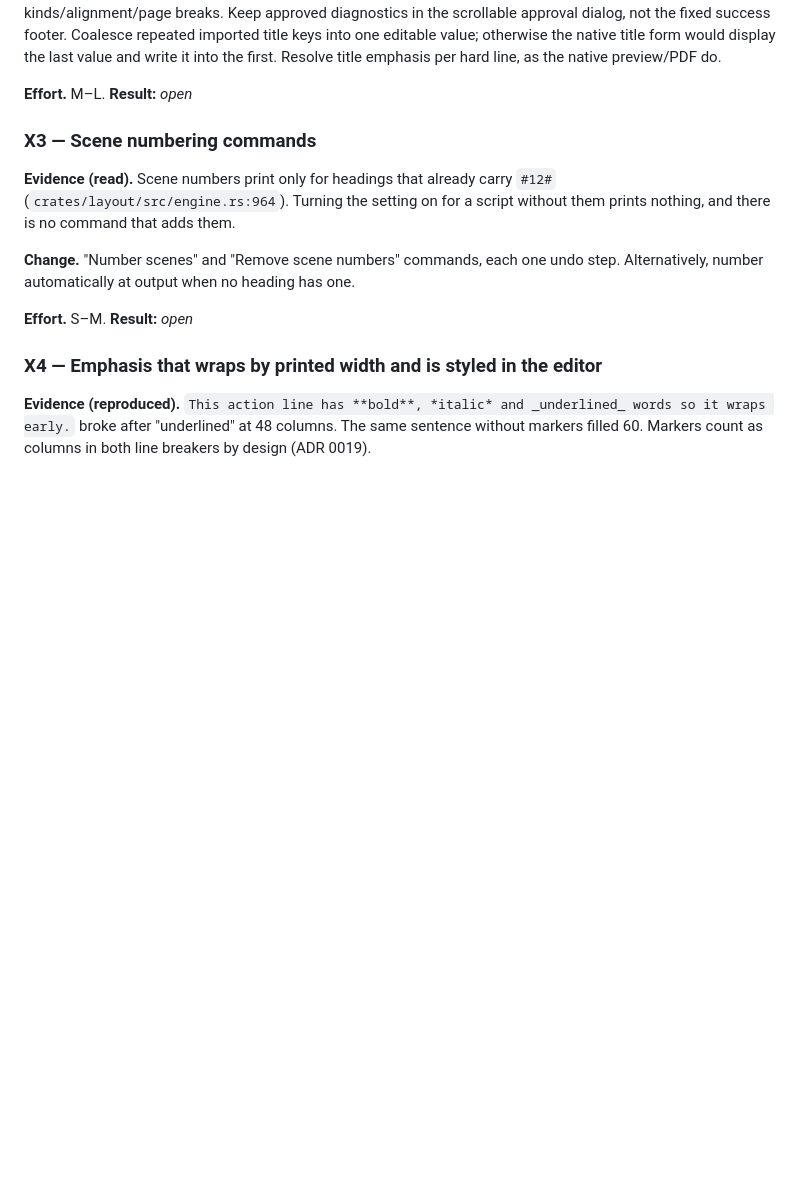
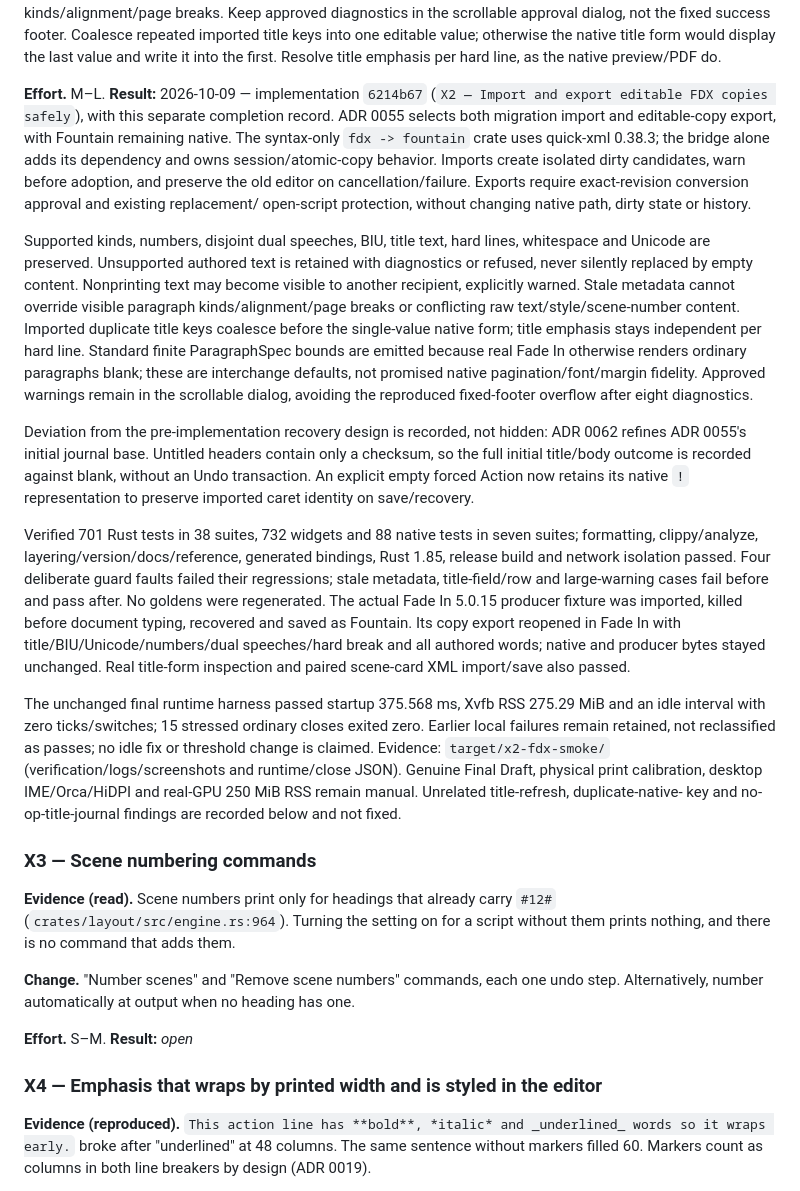
Before and after one commit to phagmaier/slugline, a Markdown page: docs/BACKLOG.md, the part around one of its changes. Drawn GitHub-style; blank space fills up the shorter version.

Commit message:
X2 — Record verified FDX interchange completion
Tick X2 and name implementation 6214b67, ADR 0055 and its explicit ADR 0062 recovery refinement. Record independent Fade In producer/consumer and no-typing recovery evidence, current full checks, deliberate fault sensitivity, retained runtime failures and unavailable genuine Final Draft/desktop/print/GPU gates. Leave unrelated native-title findings out of the implementation.

```diff
--- a/docs/BACKLOG.md
+++ b/docs/BACKLOG.md
@@ -2267,7 +2267,54 @@ native title form would display the last value and write it into the first.
 Resolve title emphasis per hard line, as the native preview/PDF do.
 
 **Effort.** M–L.
-**Result:** _open_
+**Result:** 2026-10-09 — implementation `6214b67`
+(`X2 — Import and export editable FDX copies safely`), with this separate
+completion record. ADR 0055 selects both migration import and editable-copy
+export, with Fountain remaining native. The syntax-only `fdx -> fountain`
+crate uses quick-xml 0.38.3; the bridge alone adds its dependency and owns
+session/atomic-copy behavior. Imports create isolated dirty candidates,
+warn before adoption, and preserve the old editor on cancellation/failure.
+Exports require exact-revision conversion approval and existing replacement/
+open-script protection, without changing native path, dirty state or history.
+
+Supported kinds, numbers, disjoint dual speeches, BIU, title text, hard lines,
+whitespace and Unicode are preserved. Unsupported authored text is retained
+with diagnostics or refused, never silently replaced by empty content.
+Nonprinting text may become visible to another recipient, explicitly warned.
+Stale metadata cannot override visible paragraph kinds/alignment/page breaks
+or conflicting raw text/style/scene-number content. Imported duplicate title
+keys coalesce before the single-value native form; title emphasis stays
+independent per hard line. Standard finite ParagraphSpec bounds are emitted
+because real Fade In otherwise renders ordinary paragraphs blank; these are
+interchange defaults, not promised native pagination/font/margin fidelity.
+Approved warnings remain in the scrollable dialog, avoiding the reproduced
+fixed-footer overflow after eight diagnostics.
+
+Deviation from the pre-implementation recovery design is recorded, not hidden:
+ADR 0062 refines ADR 0055's initial journal base. Untitled headers contain only
+a checksum, so the full initial title/body outcome is recorded against blank,
+without an Undo transaction. An explicit empty forced Action now retains its
+native `!` representation to preserve imported caret identity on save/recovery.
+
+Verified 701 Rust tests in 38 suites, 732 widgets and 88 native tests in seven
+suites; formatting, clippy/analyze, layering/version/docs/reference, generated
+bindings, Rust 1.85, release build and network isolation passed. Four deliberate
+guard faults failed their regressions; stale metadata, title-field/row and
+large-warning cases fail before and pass after. No goldens were regenerated.
+The actual Fade In 5.0.15 producer fixture was imported, killed before document
+typing, recovered and saved as Fountain. Its copy export reopened in Fade In
+with title/BIU/Unicode/numbers/dual speeches/hard break and all authored words;
+native and producer bytes stayed unchanged. Real title-form inspection and
+paired scene-card XML import/save also passed.
+
+The unchanged final runtime harness passed startup 375.568 ms, Xvfb RSS
+275.29 MiB and an idle interval with zero ticks/switches; 15 stressed ordinary
+closes exited zero. Earlier local failures remain retained, not reclassified
+as passes; no idle fix or threshold change is claimed. Evidence:
+`target/x2-fdx-smoke/` (verification/logs/screenshots and runtime/close JSON).
+Genuine Final Draft, physical print calibration, desktop IME/Orca/HiDPI and
+real-GPU 250 MiB RSS remain manual. Unrelated title-refresh, duplicate-native-
+key and no-op-title-journal findings are recorded below and not fixed.
 
 <a id="x3"></a>
 ### X3 — Scene numbering commands
```
Also changed, not shown: other parts of docs/BACKLOG.md (+1 -1 lines).
